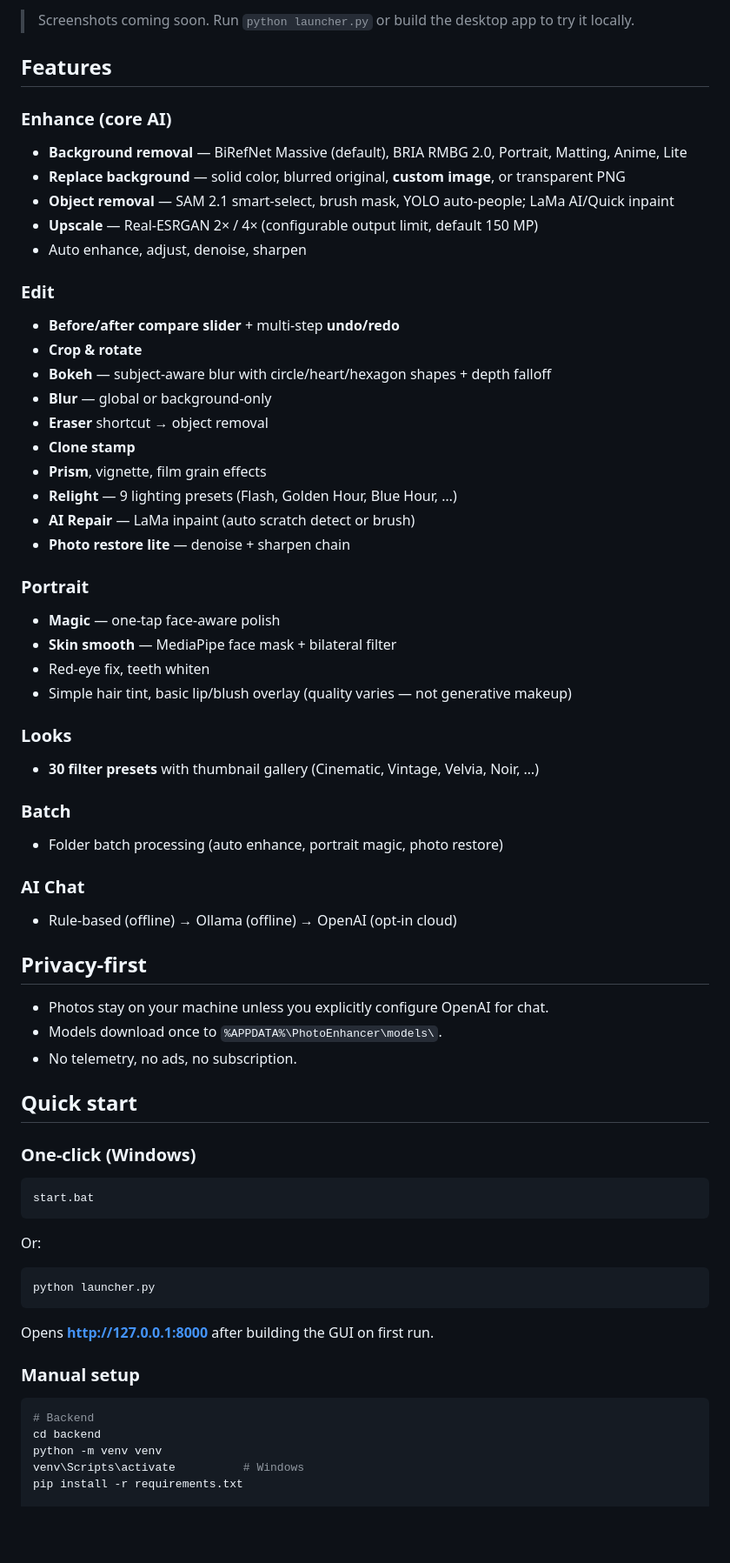
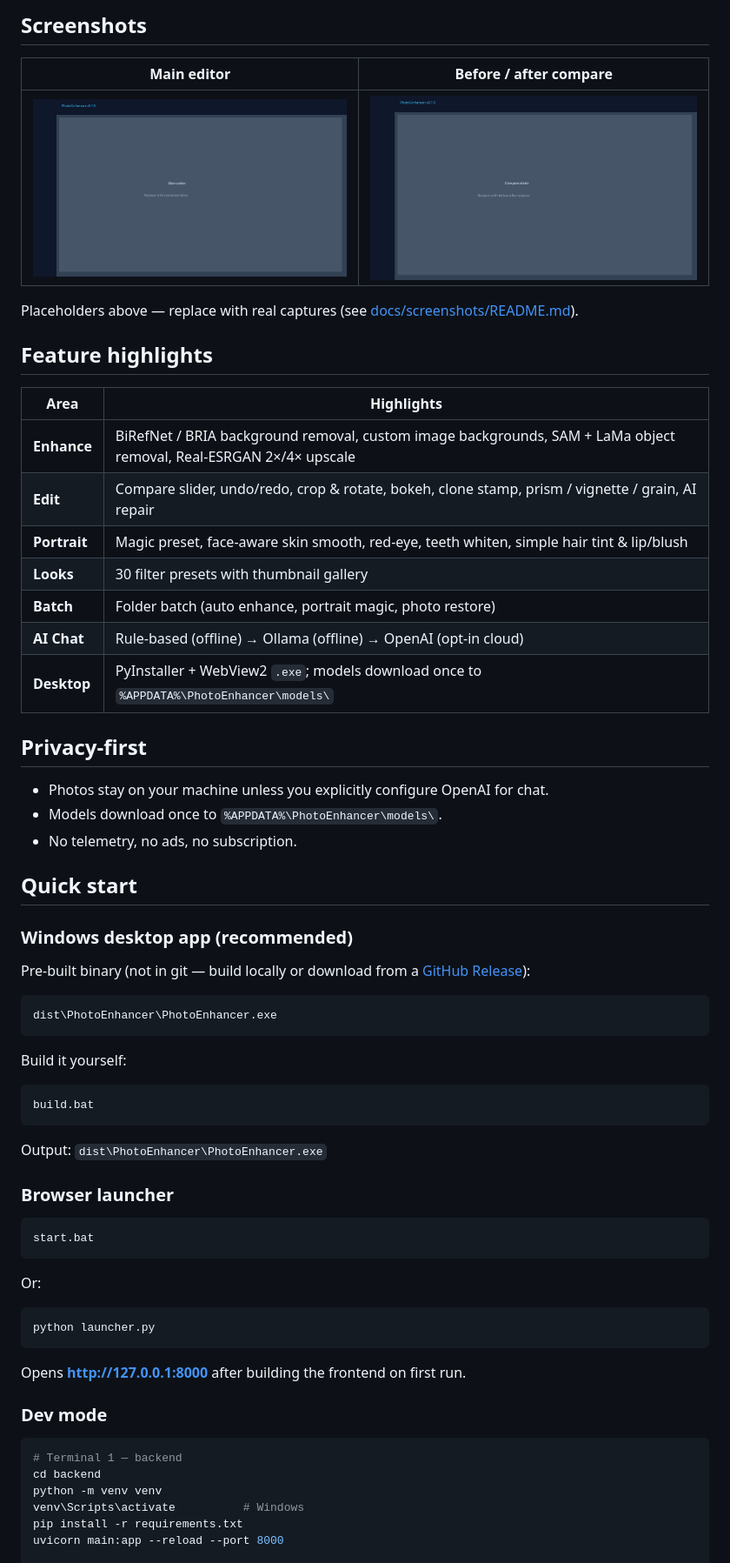
Before and after one commit to akshaymathur777/photo-enhancer, a Markdown page: README.md, the part around one of its changes. Shown at 87% size. Drawn GitHub-style; pictures changed too: docs/screenshots/compare.png (added), docs/screenshots/main.png (added); blank space fills up the shorter version.

````diff
--- a/README.md
+++ b/README.md
@@ -6,41 +6,23 @@
 
-> Screenshots coming soon. Run `python launcher.py` or build the desktop app to try it locally.
+## Screenshots
 
-## Features
+| Main editor | Before / after compare |
+|-------------|------------------------|
+| ![Main editor placeholder](docs/screenshots/main.png) | ![Compare slider placeholder](docs/screenshots/compare.png) |
 
-### Enhance (core AI)
-- **Background removal** — BiRefNet Massive (default), BRIA RMBG 2.0, Portrait, Matting, Anime, Lite
-- **Replace background** — solid color, blurred original, **custom image**, or transparent PNG
-- **Object removal** — SAM 2.1 smart-select, brush mask, YOLO auto-people; LaMa AI/Quick inpaint
-- **Upscale** — Real-ESRGAN 2× / 4× (configurable output limit, default 150 MP)
-- Auto enhance, adjust, denoise, sharpen
+Placeholders above — replace with real captures (see [docs/screenshots/README.md](docs/screenshots/README.md)).
 
-### Edit
-- **Before/after compare slider** + multi-step **undo/redo**
-- **Crop & rotate**
-- **Bokeh** — subject-aware blur with circle/heart/hexagon shapes + depth falloff
-- **Blur** — global or background-only
-- **Eraser** shortcut → object removal
-- **Clone stamp**
-- **Prism**, vignette, film grain effects
-- **Relight** — 9 lighting presets (Flash, Golden Hour, Blue Hour, …)
-- **AI Repair** — LaMa inpaint (auto scratch detect or brush)
-- **Photo restore lite** — denoise + sharpen chain
+## Feature highlights
 
-### Portrait
-- **Magic** — one-tap face-aware polish
-- **Skin smooth** — MediaPipe face mask + bilateral filter
-- Red-eye fix, teeth whiten
-- Simple hair tint, basic lip/blush overlay (quality varies — not generative makeup)
-
-### Looks
-- **30 filter presets** with thumbnail gallery (Cinematic, Vintage, Velvia, Noir, …)
-
-### Batch
-- Folder batch processing (auto enhance, portrait magic, photo restore)
-
-### AI Chat
-- Rule-based (offline) → Ollama (offline) → OpenAI (opt-in cloud)
+| Area | Highlights |
+|------|------------|
+| **Enhance** | BiRefNet / BRIA background removal, custom image backgrounds, SAM + LaMa object removal, Real-ESRGAN 2×/4× upscale |
+| **Edit** | Compare slider, undo/redo, crop & rotate, bokeh, clone stamp, prism / vignette / grain, AI repair |
+| **Portrait** | Magic preset, face-aware skin smooth, red-eye, teeth whiten, simple hair tint & lip/blush |
+| **Looks** | 30 filter presets with thumbnail gallery |
+| **Batch** | Folder batch (auto enhance, portrait magic, photo restore) |
+| **AI Chat** | Rule-based (offline) → Ollama (offline) → OpenAI (opt-in cloud) |
+| **Desktop** | PyInstaller + WebView2 `.exe`; models download once to `%APPDATA%\PhotoEnhancer\models\` |
 
 ## Privacy-first
 
@@ -50,7 +32,23 @@
 
 ## Quick start
 
-### One-click (Windows)
+### Windows desktop app (recommended)
+
+Pre-built binary (not in git — build locally or download from a [GitHub Release](docs/RELEASE.md)):
+
+```
+dist\PhotoEnhancer\PhotoEnhancer.exe
+```
+
+Build it yourself:
+
+```bat
+build.bat
+```
+
+Output: `dist\PhotoEnhancer\PhotoEnhancer.exe`
+
+### Browser launcher
 
 ```bat
 start.bat
@@ -62,14 +60,15 @@ Or:
 python launcher.py
 ```
 
-Opens **http://127.0.0.1:8000** after building the GUI on first run.
+Opens **http://127.0.0.1:8000** after building the frontend on first run.
 
-### Manual setup
+### Dev mode
 
 ```bash
-# Backend
+# Terminal 1 — backend
 cd backend
 python -m venv venv
 venv\Scripts\activate          # Windows
 pip install -r requirements.txt
+uvicorn main:app --reload --port 8000
 
````
Also changed, not shown: other parts of README.md (+19 -25 lines), docs/RELEASE.md (added, +88 -0 lines), docs/screenshots/README.md (added, +19 -0 lines), backend/_test.png (deleted), backend/test_out.jpg (deleted), 7 other files.
